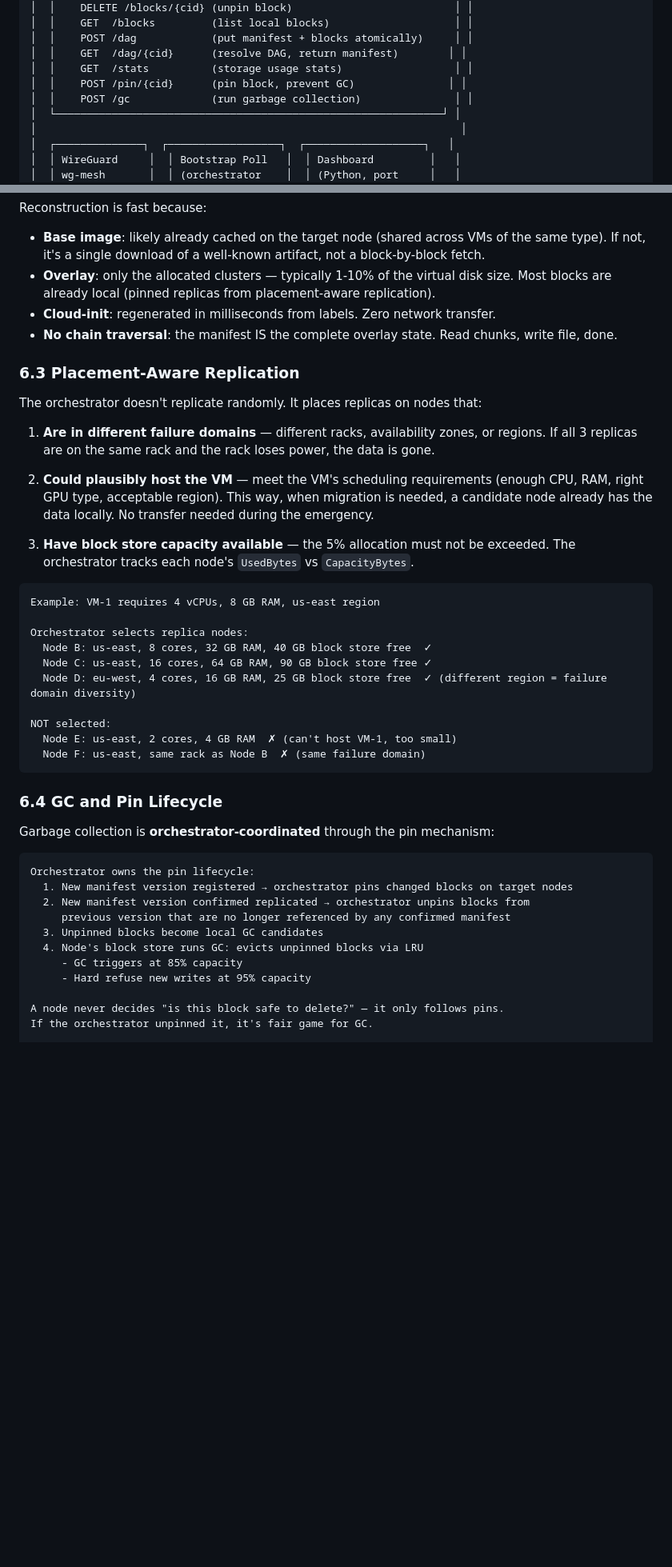
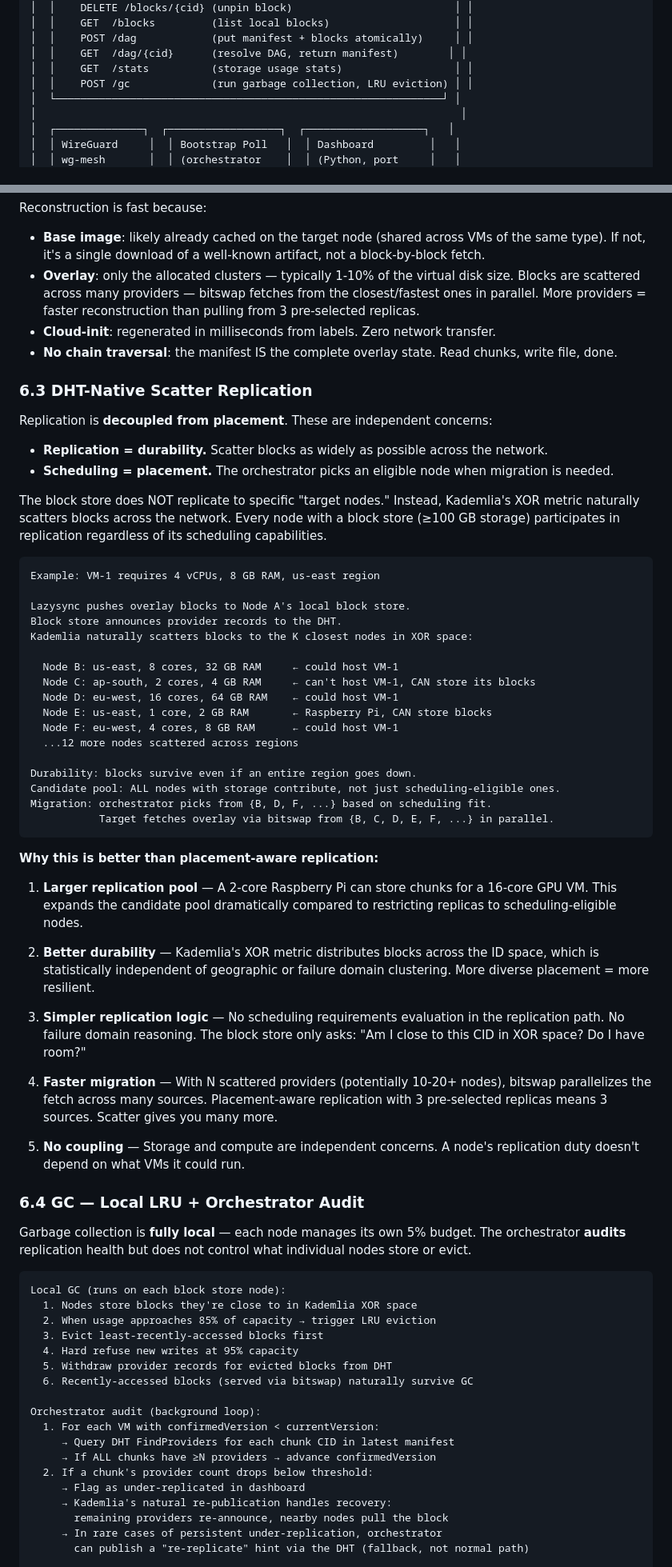
Before and after one commit to bekirmfr/DeCloud.NodeAgent, a Markdown page: PLAN.md, 2 parts joined by grey strips. Shown at 80% size. Rendered like a GitHub page; blank space fills up the shorter version.

````diff
--- a/PLAN.md
+++ b/PLAN.md
@@ -75,8 +74,7 @@ This enables continuous VM disk replication, live migration on node failure, tem
 │  │    POST /dag            (put manifest + blocks atomically)     │ │
 │  │    GET  /dag/{cid}      (resolve DAG, return manifest)        │ │
 │  │    GET  /stats          (storage usage stats)                  │ │
-│  │    POST /pin/{cid}      (pin block, prevent GC)               │ │
-│  │    POST /gc             (run garbage collection)               │ │
+│  │    POST /gc             (run garbage collection, LRU eviction) │ │
 │  └──────────────────────────────────────────────────────────────┘ │
 │                                                                    │
 │  ┌──────────────┐  ┌──────────────────┐  ┌───────────────────┐   │
@@ -897,47 +898,72 @@ For each VM on Node A:
 
 Reconstruction is fast because:
 - **Base image**: likely already cached on the target node (shared across VMs of the same type). If not, it's a single download of a well-known artifact, not a block-by-block fetch.
-- **Overlay**: only the allocated clusters — typically 1-10% of the virtual disk size. Most blocks are already local (pinned replicas from placement-aware replication).
+- **Overlay**: only the allocated clusters — typically 1-10% of the virtual disk size. Blocks are scattered across many providers — bitswap fetches from the closest/fastest ones in parallel. More providers = faster reconstruction than pulling from 3 pre-selected replicas.
 - **Cloud-init**: regenerated in milliseconds from labels. Zero network transfer.
 - **No chain traversal**: the manifest IS the complete overlay state. Read chunks, write file, done.
 
-### 6.3 Placement-Aware Replication
+### 6.3 DHT-Native Scatter Replication
 
-The orchestrator doesn't replicate randomly. It places replicas on nodes that:
+Replication is **decoupled from placement**. These are independent concerns:
 
-1. **Are in different failure domains** — different racks, availability zones, or regions. If all 3 replicas are on the same rack and the rack loses power, the data is gone.
+- **Replication = durability.** Scatter blocks as widely as possible across the network.
+- **Scheduling = placement.** The orchestrator picks an eligible node when migration is needed.
 
-2. **Could plausibly host the VM** — meet the VM's scheduling requirements (enough CPU, RAM, right GPU type, acceptable region). This way, when migration is needed, a candidate node already has the data locally. No transfer needed during the emergency.
-
-3. **Have block store capacity available** — the 5% allocation must not be exceeded. The orchestrator tracks each node's `UsedBytes` vs `CapacityBytes`.
+The block store does NOT replicate to specific "target nodes." Instead, Kademlia's XOR metric naturally scatters blocks across the network. Every node with a block store (≥100 GB storage) participates in replication regardless of its scheduling capabilities.
 
 ```
 Example: VM-1 requires 4 vCPUs, 8 GB RAM, us-east region
 
-Orchestrator selects replica nodes:
-  Node B: us-east, 8 cores, 32 GB RAM, 40 GB block store free  ✓
-  Node C: us-east, 16 cores, 64 GB RAM, 90 GB block store free ✓
-  Node D: eu-west, 4 cores, 16 GB RAM, 25 GB block store free  ✓ (different region = failure domain diversity)
+Lazysync pushes overlay blocks to Node A's local block store.
+Block store announces provider records to the DHT.
+Kademlia naturally scatters blocks to the K closest nodes in XOR space:
 
-NOT selected:
-  Node E: us-east, 2 cores, 4 GB RAM  ✗ (can't host VM-1, too small)
-  Node F: us-east, same rack as Node B  ✗ (same failure domain)
+  Node B: us-east, 8 cores, 32 GB RAM     ← could host VM-1
+  Node C: ap-south, 2 cores, 4 GB RAM     ← can't host VM-1, CAN store its blocks
+  Node D: eu-west, 16 cores, 64 GB RAM    ← could host VM-1
+  Node E: us-east, 1 core, 2 GB RAM       ← Raspberry Pi, CAN store blocks
+  Node F: eu-west, 4 cores, 8 GB RAM      ← could host VM-1
+  ...12 more nodes scattered across regions
+
+Durability: blocks survive even if an entire region goes down.
+Candidate pool: ALL nodes with storage contribute, not just scheduling-eligible ones.
+Migration: orchestrator picks from {B, D, F, ...} based on scheduling fit.
+           Target fetches overlay via bitswap from {B, C, D, E, F, ...} in parallel.
 ```
 
-### 6.4 GC and Pin Lifecycle
+**Why this is better than placement-aware replication:**
 
-Garbage collection is **orchestrator-coordinated** through the pin mechanism:
+1. **Larger replication pool** — A 2-core Raspberry Pi can store chunks for a 16-core GPU VM. This expands the candidate pool dramatically compared to restricting replicas to scheduling-eligible nodes.
+
+2. **Better durability** — Kademlia's XOR metric distributes blocks across the ID space, which is statistically independent of geographic or failure domain clustering. More diverse placement = more resilient.
+
+3. **Simpler replication logic** — No scheduling requirements evaluation in the replication path. No failure domain reasoning. The block store only asks: "Am I close to this CID in XOR space? Do I have room?"
+
+4. **Faster migration** — With N scattered providers (potentially 10-20+ nodes), bitswap parallelizes the fetch across many sources. Placement-aware replication with 3 pre-selected replicas means 3 sources. Scatter gives you many more.
+
+5. **No coupling** — Storage and compute are independent concerns. A node's replication duty doesn't depend on what VMs it could run.
+
+### 6.4 GC — Local LRU + Orchestrator Audit
+
+Garbage collection is **fully local** — each node manages its own 5% budget. The orchestrator **audits** replication health but does not control what individual nodes store or evict.
 
 ```
-Orchestrator owns the pin lifecycle:
-  1. New manifest version registered → orchestrator pins changed blocks on target nodes
-  2. New manifest version confirmed replicated → orchestrator unpins blocks from
-     previous version that are no longer referenced by any confirmed manifest
-  3. Unpinned blocks become local GC candidates
-  4. Node's block store runs GC: evicts unpinned blocks via LRU
-     - GC triggers at 85% capacity
-     - Hard refuse new writes at 95% capacity
+Local GC (runs on each block store node):
+  1. Nodes store blocks they're close to in Kademlia XOR space
+  2. When usage approaches 85% of capacity → trigger LRU eviction
+  3. Evict least-recently-accessed blocks first
+  4. Hard refuse new writes at 95% capacity
+  5. Withdraw provider records for evicted blocks from DHT
+  6. Recently-accessed blocks (served via bitswap) naturally survive GC
 
-A node never decides "is this block safe to delete?" — it only follows pins.
-If the orchestrator unpinned it, it's fair game for GC.
+Orchestrator audit (background loop):
+  1. For each VM with confirmedVersion < currentVersion:
+     → Query DHT FindProviders for each chunk CID in latest manifest
+     → If ALL chunks have ≥N providers → advance confirmedVersion
+  2. If a chunk's provider count drops below threshold:
+     → Flag as under-replicated in dashboard
+     → Kademlia's natural re-publication handles recovery:
+       remaining providers re-announce, nearby nodes pull the block
+     → In rare cases of persistent under-replication, orchestrator
+       can publish a "re-replicate" hint via the DHT (fallback, not normal path)
 
````
Also changed, not shown: other parts of PLAN.md (+159 -144 lines).
